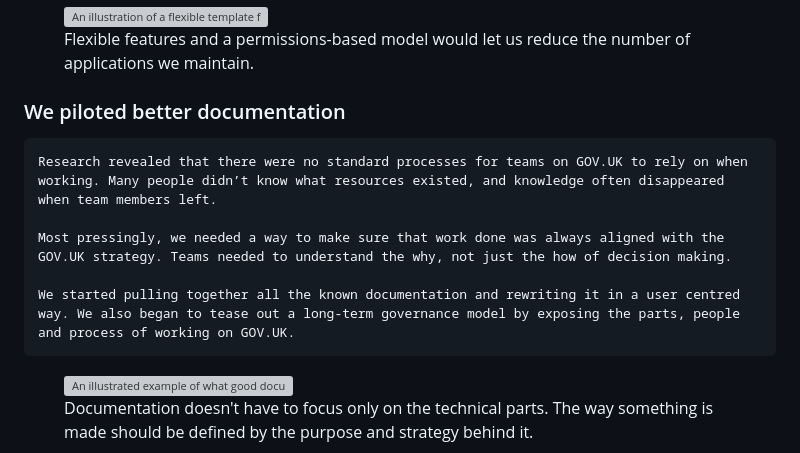
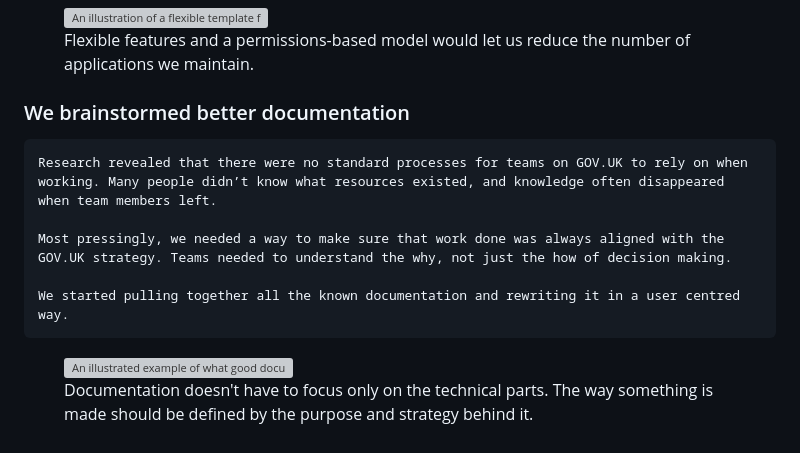
Before and after one commit to miakepia/portfolio, a Markdown page: pages/content-types.md, the part around the change. GitHub-like rendering; grey boxes are pictures that could not be loaded.

Commit message:
Content case study

```diff
--- a/pages/content-types.md
+++ b/pages/content-types.md
@@ -104,13 +104,13 @@ layout: base.html
 
 <div class="grid">
 <div class="right">
-  <h3>We piloted better documentation</h3>
+  <h3>We brainstormed better documentation</h3>
 
     Research revealed that there were no standard processes for teams on GOV.UK to rely on when working. Many people didn’t know what resources existed, and knowledge often disappeared when team members left.
 
     Most pressingly, we needed a way to make sure that work done was always aligned with the GOV.UK strategy. Teams needed to understand the why, not just the how of decision making.
 
-    We started pulling together all the known documentation and rewriting it in a user centred way. We also began to tease out a long-term governance model by exposing the parts, people and process of working on GOV.UK.
+    We started pulling together all the known documentation and rewriting it in a user centred way.
 </div>
 </div>
 
```
